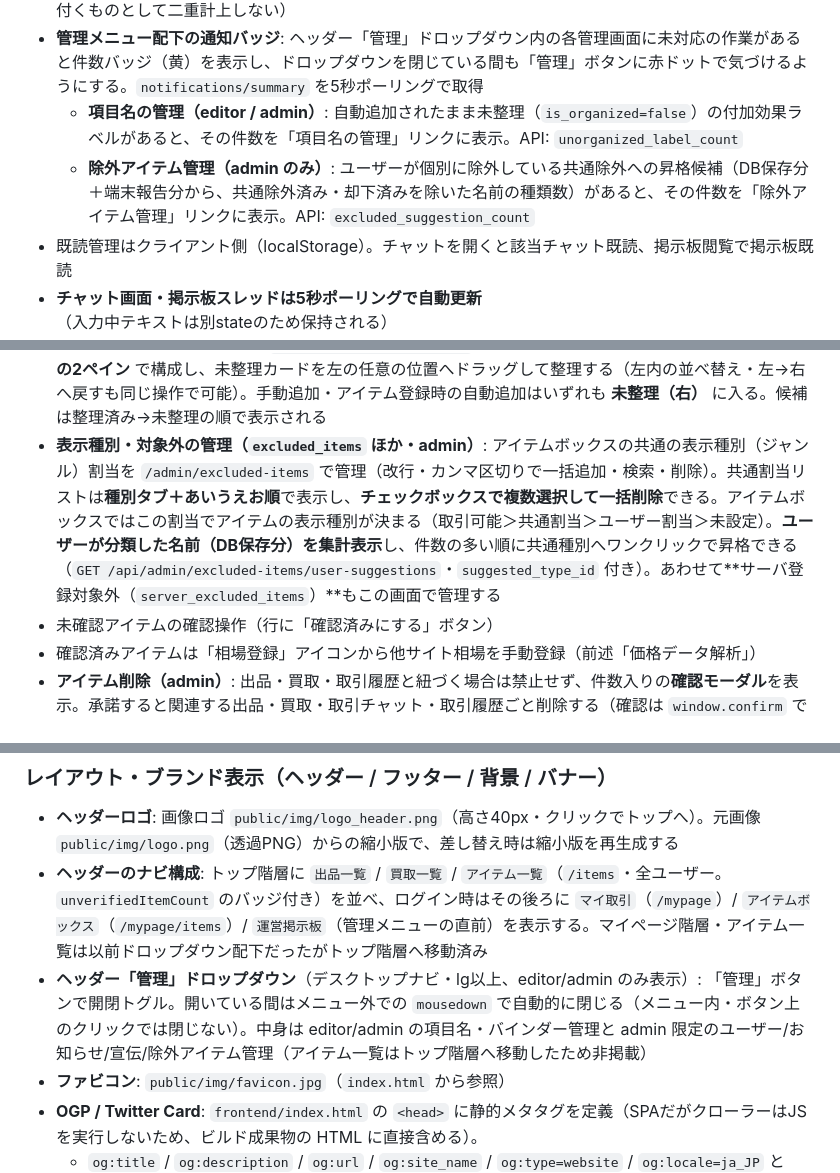
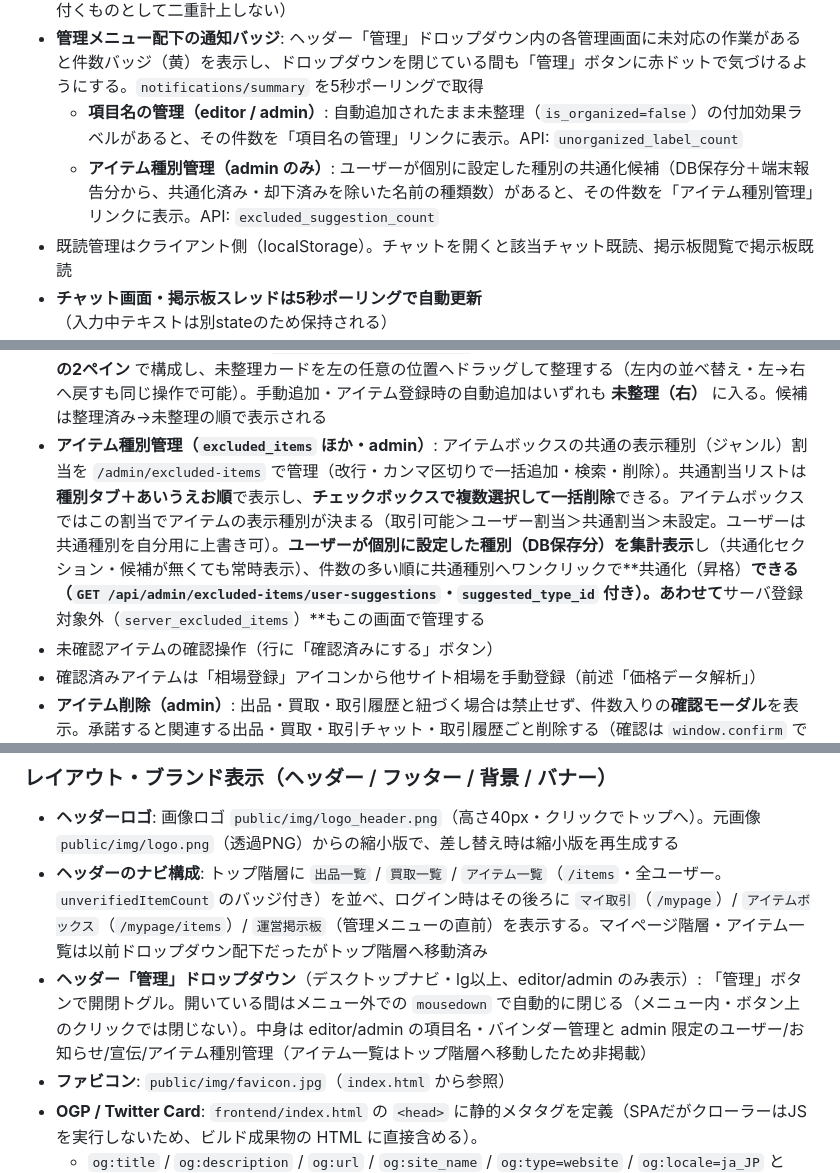
Before and after one commit to smiyamoto298/moe_trade, a Markdown page: design.md, 3 parts joined by grey strips. GitHub-like rendering.

```diff
--- a/design.md
+++ b/design.md
@@ -155,7 +155,7 @@ Master of Epic のゲーム内アイテム・スキルを取引するためのWe
 - **未確認アイテムバッジ（editor / admin のみ）**: 未確認アイテムがあると件数バッジを表示。表示箇所は ①ヘッダーの「管理」メニュー・「アイテム管理」リンク（合計件数）②アイテム管理ページの「装備品」「テクニック」「アセット」「その他」タブ（カテゴリ別件数）。`notifications/summary` の `unverified_items`（`equipment` / `technique` / `asset` / `other` / `total`）を5秒ポーリングで取得。`equipment` は、アイテム管理の既定ビュー（「装備セットを展開表示」OFF＝セット本体のみ表示し構成部位を畳む）で数える確認中件数と一致させるため、**装備セットの構成部位（`equipment_set_members.piece_item_id`）を除外**してカウントする（構成部位はセット本体の確認に紐付くものとして二重計上しない）
 - **管理メニュー配下の通知バッジ**: ヘッダー「管理」ドロップダウン内の各管理画面に未対応の作業があると件数バッジ（黄）を表示し、ドロップダウンを閉じている間も「管理」ボタンに赤ドットで気づけるようにする。`notifications/summary` を5秒ポーリングで取得
   - **項目名の管理（editor / admin）**: 自動追加されたまま未整理（`is_organized=false`）の付加効果ラベルがあると、その件数を「項目名の管理」リンクに表示。API: `unorganized_label_count`
-  - **除外アイテム管理（admin のみ）**: ユーザーが個別に除外している共通除外への昇格候補（DB保存分＋端末報告分から、共通除外済み・却下済みを除いた名前の種類数）があると、その件数を「除外アイテム管理」リンクに表示。API: `excluded_suggestion_count`
+  - **アイテム種別管理（admin のみ）**: ユーザーが個別に設定した種別の共通化候補（DB保存分＋端末報告分から、共通化済み・却下済みを除いた名前の種類数）があると、その件数を「アイテム種別管理」リンクに表示。API: `excluded_suggestion_count`
 - 既読管理はクライアント側（localStorage）。チャットを開くと該当チャット既読、掲示板閲覧で掲示板既読
 - **チャット画面・掲示板スレッドは5秒ポーリングで自動更新**（入力中テキストは別stateのため保持される）
 - ブラウザ通知（Notification API）: 新着メッセージ・掲示板新着で発火
@@ -196,7 +196,7 @@ Master of Epic のゲーム内アイテム・スキルを取引するためのWe
 - **staff排他ロック（`items.locked_by_staff`）**: editor / admin が編集・確認したアイテムは `locked_by_staff = true` になり、**登録者（一般ユーザー）が上書き編集できなくなる**（編集競合の防止）。一般ユーザーが編集できるのは「自分が登録・未確認・staff未編集」のアイテムのみ
 - **アイテム統合（merge・admin）**: 誤字等で重複登録されたアイテムを統合先へ付け替え（`POST /api/items/:id/merge`）。出品・買取・取引履歴・相場・装備セット構成を移し、元アイテムを削除
 - **付加効果の項目名候補マスタ（`bonus_value_labels`・editor/admin）**: 登録フォームの datalist・一覧の絞り込み候補に出す項目名を `/admin/bonus-value-labels` で管理。画面は **整理済み（左）／未整理（右）の2ペイン** で構成し、未整理カードを左の任意の位置へドラッグして整理する（左内の並べ替え・左→右へ戻すも同じ操作で可能）。手動追加・アイテム登録時の自動追加はいずれも **未整理（右）** に入る。候補は整理済み→未整理の順で表示される
-- **表示種別・対象外の管理（`excluded_items` ほか・admin）**: アイテムボックスの共通の表示種別（ジャンル）割当を `/admin/excluded-items` で管理（改行・カンマ区切りで一括追加・検索・削除）。共通割当リストは**種別タブ＋あいうえお順**で表示し、**チェックボックスで複数選択して一括削除**できる。アイテムボックスではこの割当でアイテムの表示種別が決まる（取引可能＞共通割当＞ユーザー割当＞未設定）。**ユーザーが分類した名前（DB保存分）を集計表示**し、件数の多い順に共通種別へワンクリックで昇格できる（`GET /api/admin/excluded-items/user-suggestions`・`suggested_type_id` 付き）。あわせて**サーバ登録対象外（`server_excluded_items`）**もこの画面で管理する
+- **アイテム種別管理（`excluded_items` ほか・admin）**: アイテムボックスの共通の表示種別（ジャンル）割当を `/admin/excluded-items` で管理（改行・カンマ区切りで一括追加・検索・削除）。共通割当リストは**種別タブ＋あいうえお順**で表示し、**チェックボックスで複数選択して一括削除**できる。アイテムボックスではこの割当でアイテムの表示種別が決まる（取引可能＞ユーザー割当＞共通割当＞未設定。ユーザーは共通種別を自分用に上書き可）。**ユーザーが個別に設定した種別（DB保存分）を集計表示**し（共通化セクション・候補が無くても常時表示）、件数の多い順に共通種別へワンクリックで**共通化（昇格）**できる（`GET /api/admin/excluded-items/user-suggestions`・`suggested_type_id` 付き）。あわせて**サーバ登録対象外（`server_excluded_items`）**もこの画面で管理する
 - 未確認アイテムの確認操作（行に「確認済みにする」ボタン）
 - 確認済みアイテムは「相場登録」アイコンから他サイト相場を手動登録（前述「価格データ解析」）
 - **アイテム削除（admin）**: 出品・買取・取引履歴と紐づく場合は禁止せず、件数入りの**確認モーダル**を表示。承諾すると関連する出品・買取・取引チャット・取引履歴ごと削除する（確認は `window.confirm` ではなく状態駆動のモーダルで実装。タブ非アクティブ時のダイアログ抑制を回避）。`buy_requests` は `item_id` を RESTRICT 参照するため、`Listing` と同様にアイテム本体より先に明示削除する（紐づく `trade_chats` は cascade、`trade_history.buy_request_id` は nullOnDelete）。確認レスポンスは `buy_request_count` も返す
@@ -259,7 +259,7 @@ X（旧Twitter）への宣伝用に、対象期間の
 ### レイアウト・ブランド表示（ヘッダー / フッター / 背景 / バナー）
 - **ヘッダーロゴ**: 画像ロゴ `public/img/logo_header.png`（高さ40px・クリックでトップへ）。元画像 `public/img/logo.png`（透過PNG）からの縮小版で、差し替え時は縮小版を再生成する
 - **ヘッダーのナビ構成**: トップ階層に `出品一覧` / `買取一覧` / `アイテム一覧`（`/items`・全ユーザー。`unverifiedItemCount` のバッジ付き）を並べ、ログイン時はその後ろに `マイ取引`（`/mypage`）/ `アイテムボックス`（`/mypage/items`）/ `運営掲示板`（管理メニューの直前）を表示する。マイページ階層・アイテム一覧は以前ドロップダウン配下だったがトップ階層へ移動済み
-- **ヘッダー「管理」ドロップダウン**（デスクトップナビ・lg以上、editor/admin のみ表示）: 「管理」ボタンで開閉トグル。開いている間はメニュー外での `mousedown` で自動的に閉じる（メニュー内・ボタン上のクリックでは閉じない）。中身は editor/admin の項目名・バインダー管理と admin 限定のユーザー/お知らせ/宣伝/除外アイテム管理（アイテム一覧はトップ階層へ移動したため非掲載）
+- **ヘッダー「管理」ドロップダウン**（デスクトップナビ・lg以上、editor/admin のみ表示）: 「管理」ボタンで開閉トグル。開いている間はメニュー外での `mousedown` で自動的に閉じる（メニュー内・ボタン上のクリックでは閉じない）。中身は editor/admin の項目名・バインダー管理と admin 限定のユーザー/お知らせ/宣伝/アイテム種別管理（アイテム一覧はトップ階層へ移動したため非掲載）
 - **ファビコン**: `public/img/favicon.jpg`（`index.html` から参照）
 - **OGP / Twitter Card**: `frontend/index.html` の `<head>` に静的メタタグを定義（SPAだがクローラーはJSを実行しないため、ビルド成果物の HTML に直接含める）。
   - `og:title` / `og:description` / `og:url` / `og:site_name` / `og:type=website` / `og:locale=ja_JP` と `twitter:card=summary_large_image` ＋ `meta name="description"`
```
Also changed, not shown: other parts of design.md (+10 -10 lines).
